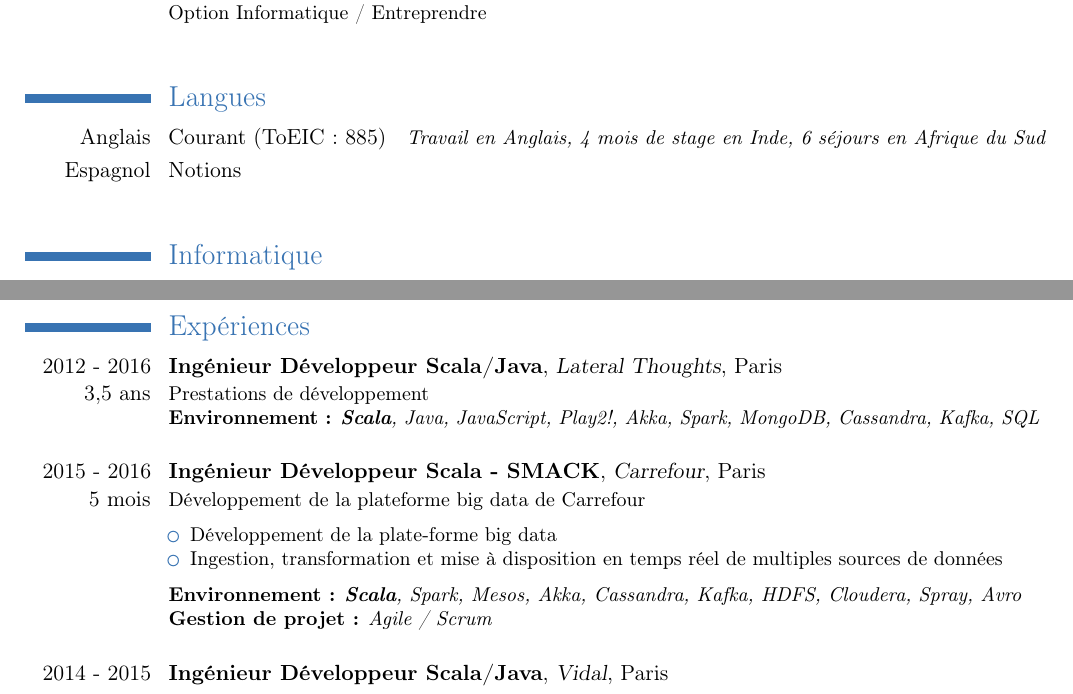
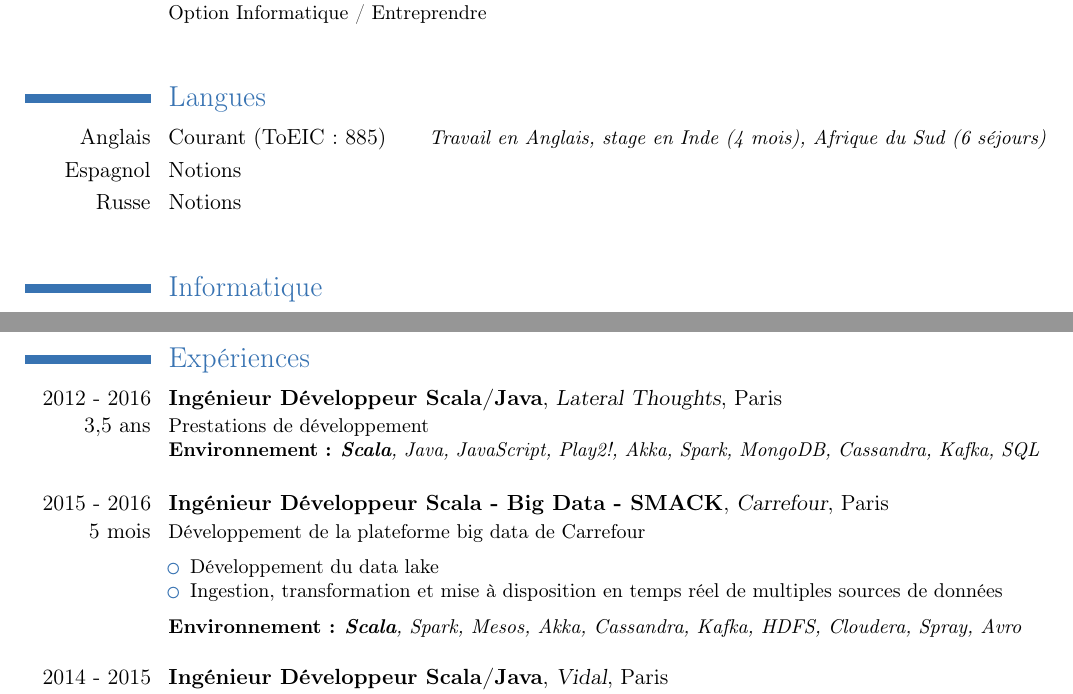
Before and after one commit to JunkieLand/CV, a LaTeX CV (CV_Fr_Nicolas_REY.tex): two parts of pages 1 and 2 of 4 before the commit and two parts of pages 1 and 2 of 3 after it, joined at a grey line, cut so that both start at the same text. Compiled offline with pdfLaTeX.

Commit message:
Update CV to leave Carrefour

```diff
--- a/CV_Fr_Nicolas_REY.tex
+++ b/CV_Fr_Nicolas_REY.tex
@@ -64,8 +64,9 @@
 
 \vspace{0.5cm}
 \section{Langues}
-\cvlanguage{Anglais}{Courant (ToEIC : 885)}{Travail en Anglais, 4 mois de stage en Inde, 6 séjours en Afrique du Sud}
+\cvlanguage{Anglais}{Courant (ToEIC : 885)}{Travail en Anglais, stage en Inde (4 mois), Afrique du Sud (6 séjours)}
 \cvlanguage{Espagnol}{Notions}{}
+\cvlanguage{Russe}{Notions}{}
 
 \vspace{0.5cm}
 \section{Informatique}
@@ -92,17 +93,15 @@
   \textbf{Environnement :} \textit{\textbf{Scala}, Java, JavaScript, Play2!, Akka, Spark, MongoDB, Cassandra, Kafka, SQL}
   \bigskip
 }
-\cventry{2015 - 2016\\5 mois}{Ingénieur Développeur Scala - SMACK}{Carrefour}{Paris}{}{
+\cventry{2015 - 2016\\5 mois}{Ingénieur Développeur Scala - Big Data - SMACK}{Carrefour}{Paris}{}{
   \small Développement de la plateforme big data de Carrefour
   \medskip
   \begin{itemize}
-    \item Développement de la plate-forme big data
+    \item Développement du data lake
     \item Ingestion, transformation et mise à disposition en temps réel de multiples sources de données
   \end{itemize}
   \medskip
   \textbf{Environnement :} \textit{\textbf{Scala}, Spark, Mesos, Akka, Cassandra, Kafka, HDFS, Cloudera, Spray, Avro} \\
-  \textbf{Gestion de projet :} \textit{Agile / Scrum}
-  \bigskip
 }
 \cventry{2014 - 2015\\1 an}{Ingénieur Développeur Scala/Java}{Vidal}{Paris}{}{
 	\small Développement d'APIs REST HATEOAS
```
Also changed, not shown: CV_Fr_Nicolas_REY.tex (2 more changed lines).
